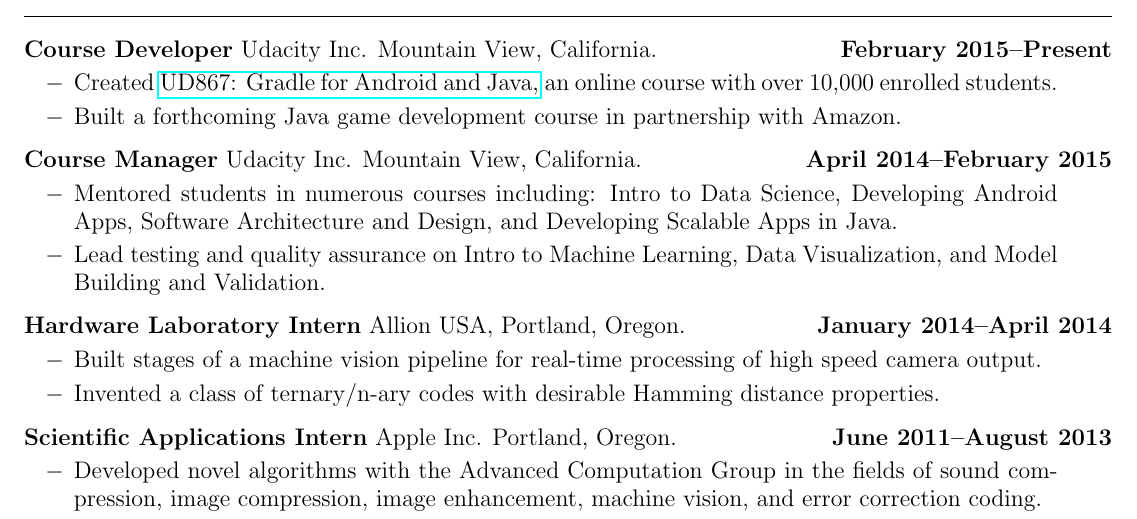
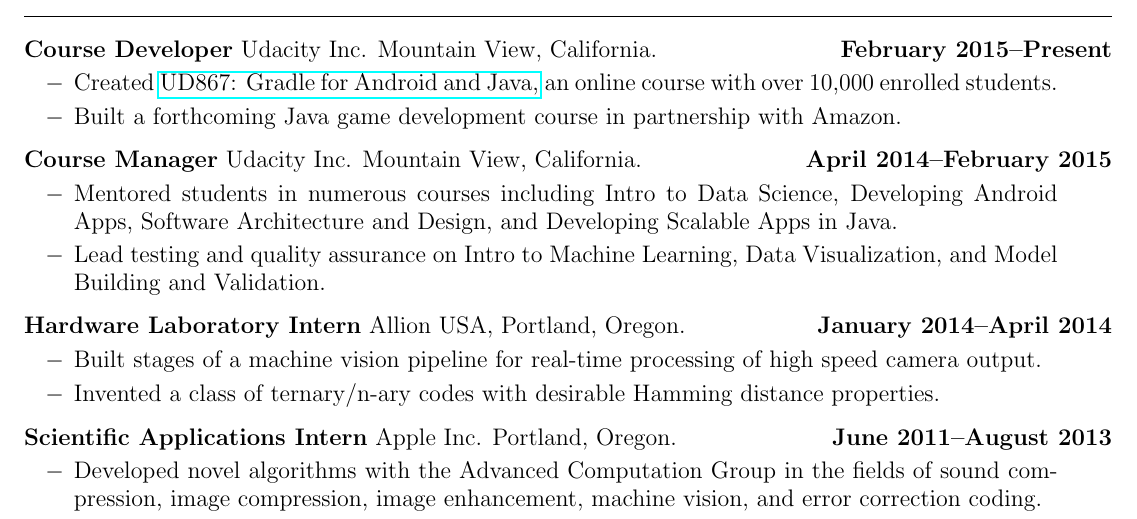
Before and after one commit to JeremySilverTongue/Resume, a LaTeX CV (JeremySilverResume.tex): part of the page, cut so that both start at the same text. Compiled offline with pdfLaTeX.

Commit message:
Remove colon

```diff
--- a/JeremySilverResume.tex
+++ b/JeremySilverResume.tex
@@ -85,7 +85,7 @@
 {Udacity Inc. Mountain View, California.}
 {April 2014--February 2015}
 {
-\item Mentored students in numerous courses including: Intro to Data Science, Developing Android Apps, Software Architecture and Design, and Developing Scalable Apps in Java.
+\item Mentored students in numerous courses including Intro to Data Science, Developing Android Apps, Software Architecture and Design, and Developing Scalable Apps in Java.
 \item Lead testing and quality assurance on Intro to Machine Learning, Data Visualization, and Model Building and Validation.
 }
 
```
Also changed, not shown: JeremySilverResume.pdf.
